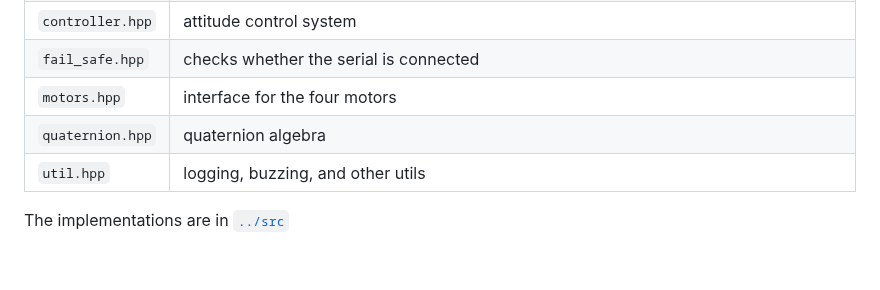
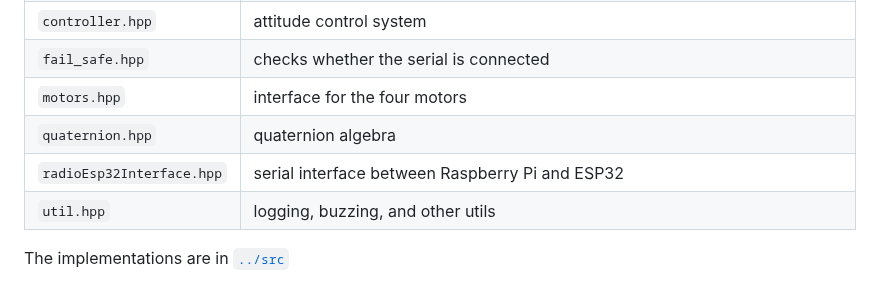
Before and after one commit to QUB-ASL/bzzz, a Markdown page: include/README.md, the part around the change. Drawn GitHub-style; blank space fills up the shorter version.

Commit message:
esp code documentation

```diff
--- a/include/README.md
+++ b/include/README.md
@@ -17,6 +17,7 @@ The following files are included
 | `fail_safe.hpp`   | checks whether the serial is connected |
 | `motors.hpp`      | interface for the four motors |
 | `quaternion.hpp`  | quaternion algebra |
+| `radioEsp32Interface.hpp` | serial interface between Raspberry Pi and ESP32 |
 | `util.hpp`        | logging, buzzing, and other utils |
 
 The implementations are in [`../src`](../src)
```
